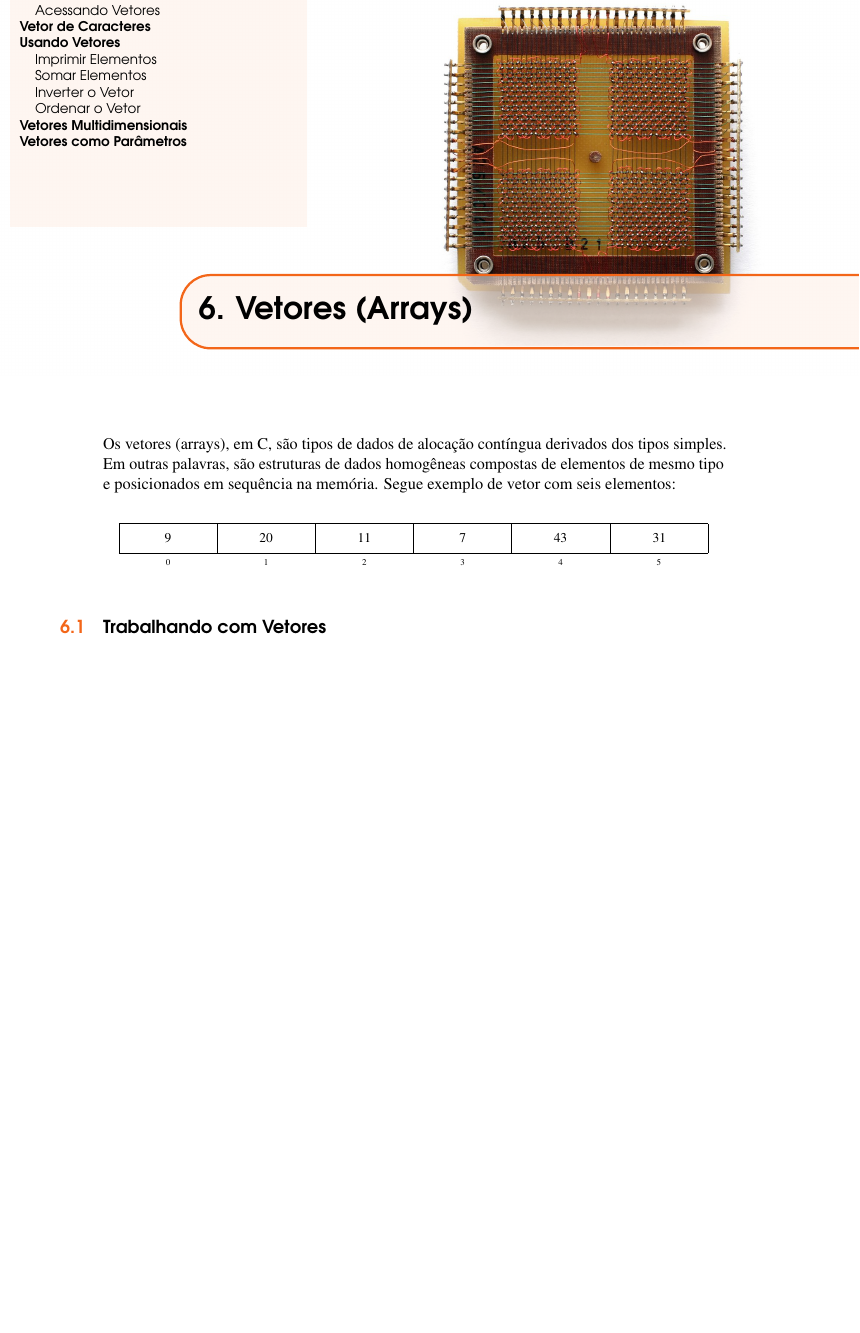
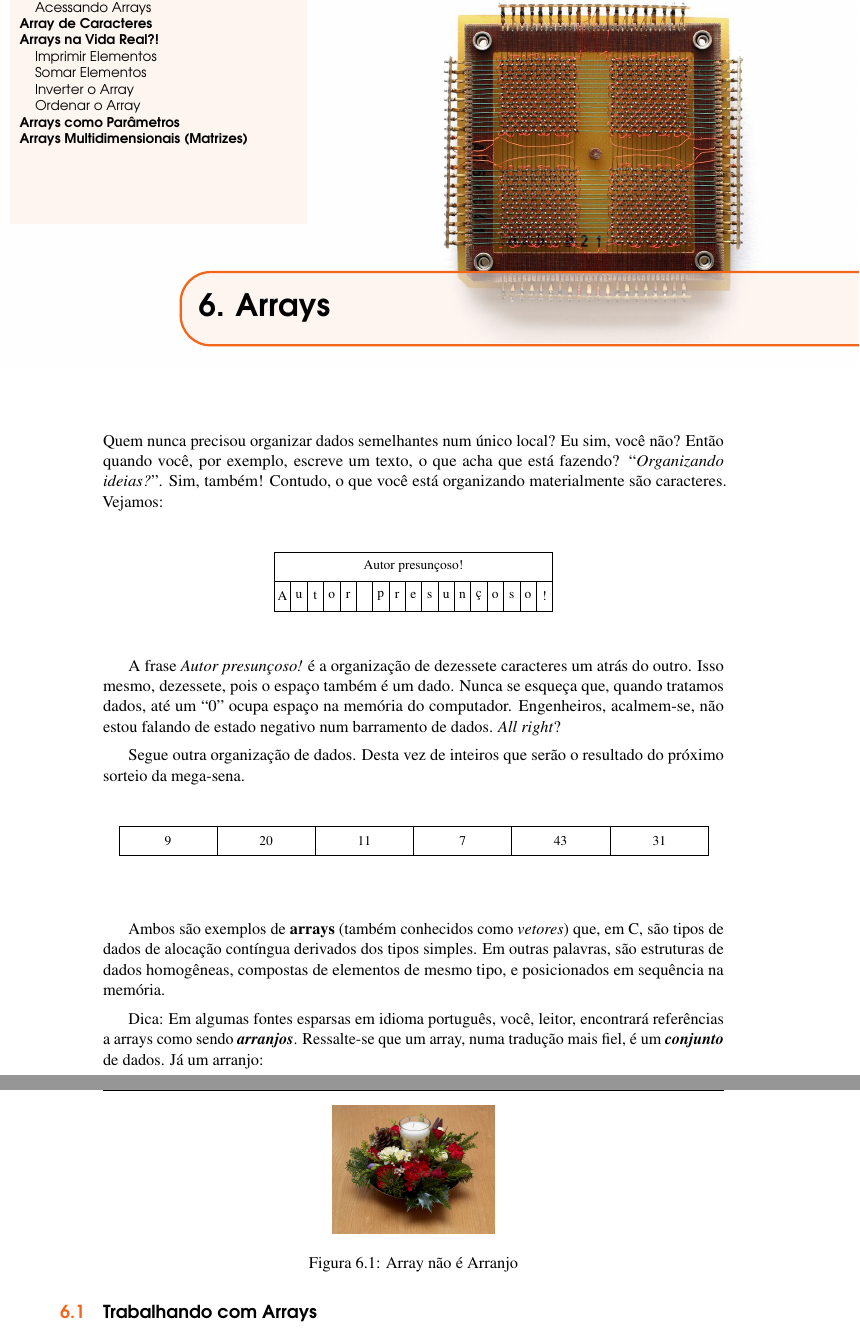
Before and after one commit to c0defellas/c.in.fork.book, a LaTeX book (c_in_fork.tex, which reads chapters/arrays/arrays.tex): part of page 15 of 18 before the commit and two parts of pages 15 and 16 of 20 after it, the two joined at a grey line, cut so that both start at the same text, the shorter picture padded with empty space. Compiled offline with pdfLaTeX.

Commit message:
arranges are not arrays

```diff
--- a/chapters/arrays/arrays.tex
+++ b/chapters/arrays/arrays.tex
@@ -1,17 +1,46 @@
+%================================================
+% CAPÍTULO ARRAYS
+%================================================
+
 \chapterimage{chapter_pointers.jpg} % Chapter heading image
 
-\chapter{Vetores (Arrays)}
-Os vetores (arrays), em C, são tipos de dados de alocação contíngua derivados dos tipos simples. Em outras palavras, são estruturas de dados homogêneas compostas de elementos de mesmo tipo e posicionados em sequência na memória. Segue exemplo de vetor com seis elementos:
+\chapter{Arrays}
+Quem nunca precisou organizar dados semelhantes num único local? Eu sim, você não? Então quando você, por exemplo, escreve um texto, o que acha que está fazendo? \say{\textit{Organizando ideias?}}. Sim, também! Contudo, o que você está organizando materialmente são caracteres. Vejamos:
+
+\begin {center}
+  \begin{bytefield}[bitwidth=1em]{17}
+    \bitbox{17}{Autor presunçoso!}\\
+    \bitbox{1}{A} \bitbox{1}{u} \bitbox{1}{t} \bitbox{1}{o} \bitbox{1}{r} \bitbox{1}{ }
+    \bitbox{1}{p} \bitbox{1}{r} \bitbox{1}{e} \bitbox{1}{s} \bitbox{1}{u} \bitbox{1}{n}
+    \bitbox{1}{ç} \bitbox{1}{o} \bitbox{1}{s} \bitbox{1}{o} \bitbox{1}{!}
+  \end{bytefield}
+\end{center}
+
+A frase \textit{Autor presunçoso!} é a organização de dezessete caracteres um atrás do outro. Isso mesmo, dezessete, pois o espaço também é um dado. Nunca se esqueça que, quando tratamos dados, até um \say{0} ocupa espaço na memória do computador. Engenheiros, acalmem-se, não estou falando de estado negativo num barramento de dados. \textit{All right}?
+
+Segue outra organização de dados. Desta vez de inteiros que serão o resultado do próximo sorteio da mega-sena.
 
 \begin{center}
   \begin{bytefield}[endianness=little,bitwidth=6em]{6}
     \bitbox{1}{9} \bitbox{1}{20} \bitbox{1}{11}
     \bitbox{1}{7} \bitbox{1}{43} \bitbox{1}{31}\\
-    \bitheader{0-5}
+    % \bitheader{0-5}
   \end{bytefield}
 \end{center}
-\section{Trabalhando com Vetores}
-\subsection{Definindo Vetores}
+
+Ambos são exemplos de \textbf{arrays} (também conhecidos como \textit{vetores}) que, em C, são tipos de dados de alocação contíngua derivados dos tipos simples. Em outras palavras, são estruturas de dados homogêneas, compostas de elementos de mesmo tipo, e posicionados em sequência na memória.
+
+Dica: Em algumas fontes esparsas em idioma português, você, leitor, encontrará referências a arrays como sendo \textit{\textbf{arranjos}}. Ressalte-se que um array, numa tradução mais fiel, é um \textit{\textbf{conjunto}} de dados. Já um arranjo:
+
+\begin{figure}[!htp]
+  \centering
+  \includegraphics[scale=0.7, keepaspectratio=true]{arrays_arrange.jpg}
+  \caption{Array não é Arranjo}
+  \label{fig:arrays_arrange}
+\end{figure}
+
+\section{Trabalhando com Arrays}
+\subsection{Definindo Arrays}
 
 Ao se definir um vetor é necessário determinar o respectivo tamanho.
 
@@ -40,5 +69,5 @@ Uma boa prática de programação é inicializr os vetores, assim como os tipos
 
-\subsection{Declarando Vetores}
+\subsection{Declarando Arrays}
 
 Ao contrário do que se pensa comumente, vetores podem ser declarados sem especificação da quantidade de elementos.
 
```
Also changed, not shown: c_in_fork.pdf, images/arrays_arrange.jpg (added), chapters/arrays/arrays.tex (20 more changed lines), 1 other file.
